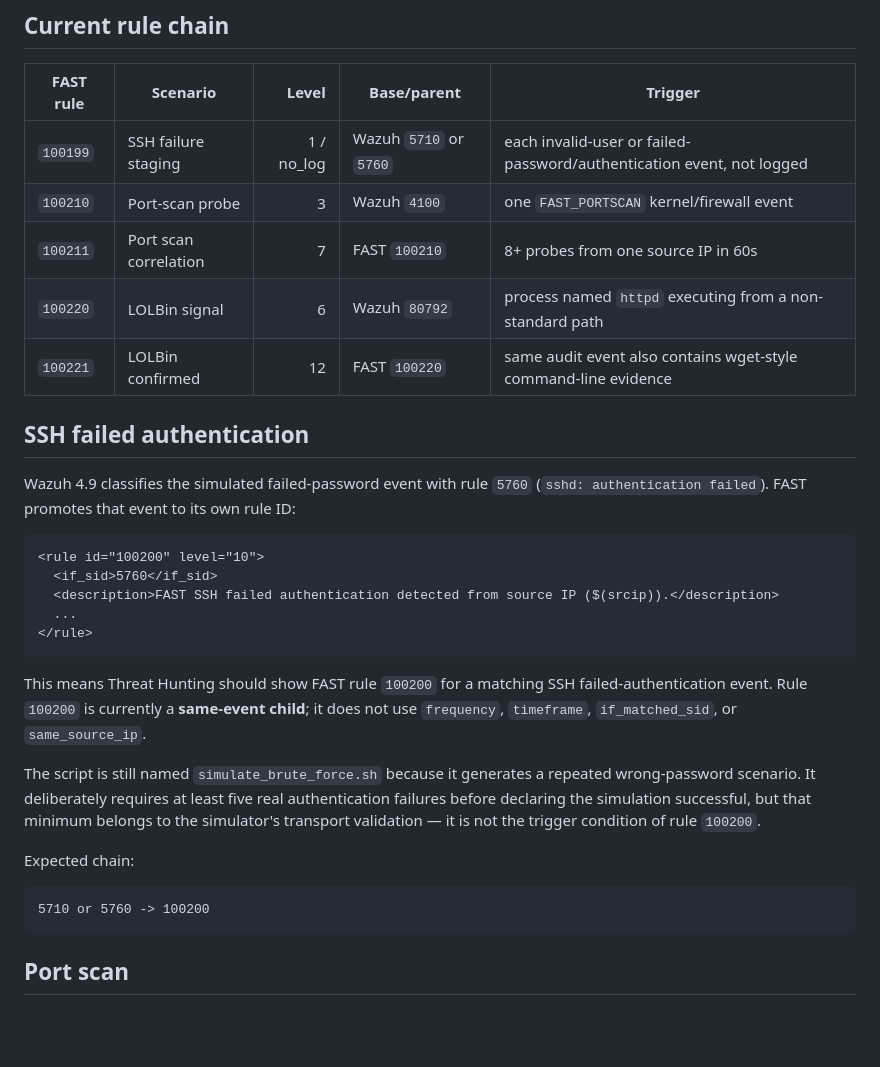
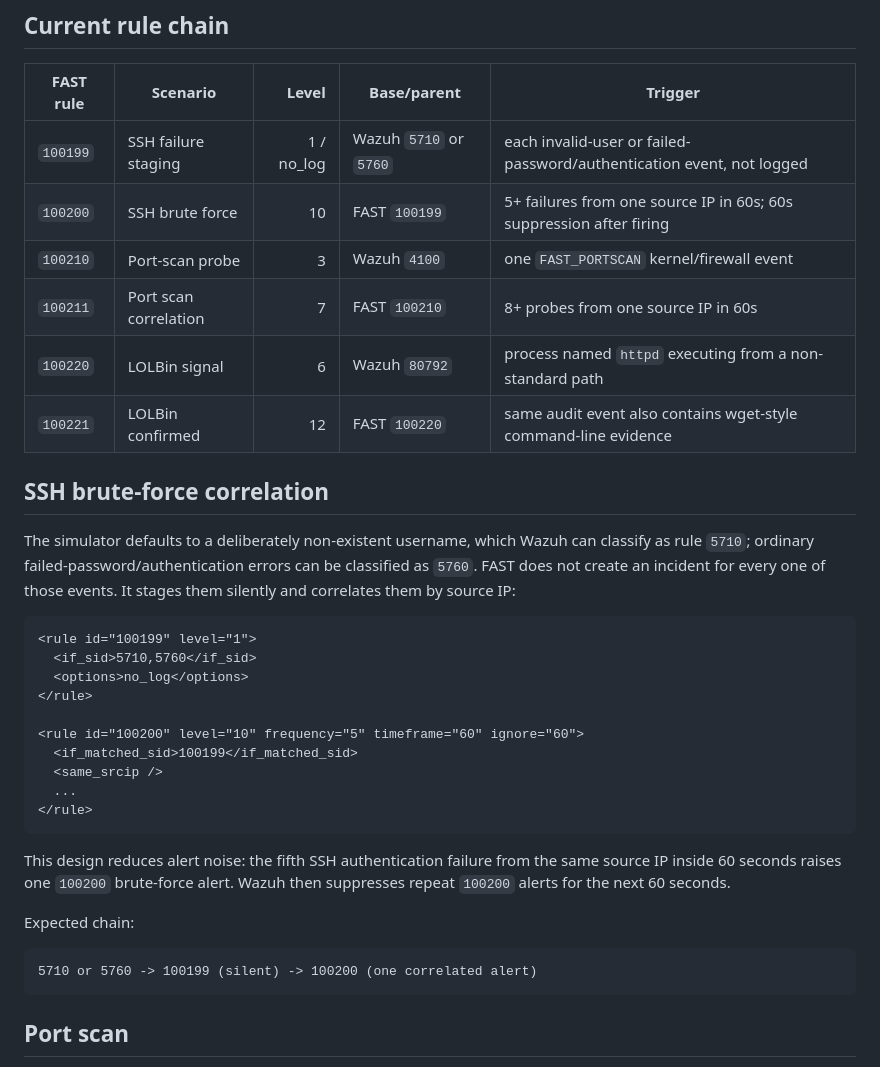
Before and after one commit to eppzx2/fast-test, a Markdown page: docs/runbook.md, the part around the change. GitHub-like rendering; blank space fills up the shorter version.

Commit message:
Fix runbook SSH correlation section

````diff
--- a/docs/runbook.md
+++ b/docs/runbook.md
@@ -8,40 +8,41 @@ rules live in `docker/rules/local_rules.xml`; the scripts live under
 
 | FAST rule | Scenario | Level | Base/parent | Trigger |
 |---|---|---:|---|---|
-| `100199` | SSH failure staging | 1 / no_log | Wazuh `5710` or `5760` | each invalid-user or failed-password/authentication event, not logged |\n| `100200` | SSH brute force | 10 | FAST `100199` | 5+ failures from one source IP in 60s; 60s suppression after firing |
+| `100199` | SSH failure staging | 1 / no_log | Wazuh `5710` or `5760` | each invalid-user or failed-password/authentication event, not logged |
+| `100200` | SSH brute force | 10 | FAST `100199` | 5+ failures from one source IP in 60s; 60s suppression after firing |
 | `100210` | Port-scan probe | 3 | Wazuh `4100` | one `FAST_PORTSCAN` kernel/firewall event |
 | `100211` | Port scan correlation | 7 | FAST `100210` | 8+ probes from one source IP in 60s |
 | `100220` | LOLBin signal | 6 | Wazuh `80792` | process named `httpd` executing from a non-standard path |
 | `100221` | LOLBin confirmed | 12 | FAST `100220` | same audit event also contains wget-style command-line evidence |
 
-## SSH failed authentication
+## SSH brute-force correlation
 
-Wazuh 4.9 classifies the simulated failed-password event with rule `5760`
-(`sshd: authentication failed`). FAST promotes that event to its own rule ID:
+The simulator defaults to a deliberately non-existent username, which Wazuh can
+classify as rule `5710`; ordinary failed-password/authentication errors can be
+classified as `5760`. FAST does not create an incident for every one of those
+events. It stages them silently and correlates them by source IP:
 
 ```xml
-<rule id="100200" level="10">
-  <if_sid>5760</if_sid>
-  <description>FAST SSH failed authentication detected from source IP ($(srcip)).</description>
+<rule id="100199" level="1">
+  <if_sid>5710,5760</if_sid>
+  <options>no_log</options>
+</rule>
+
+<rule id="100200" level="10" frequency="5" timeframe="60" ignore="60">
+  <if_matched_sid>100199</if_matched_sid>
+  <same_srcip />
   ...
 </rule>
 ```
 
-This means Threat Hunting should show FAST rule `100200` for a matching SSH
-failed-authentication event. Rule `100200` is currently a **same-event child**;
-it does not use `frequency`, `timeframe`, `if_matched_sid`, or
-`same_source_ip`.
-
-The script is still named `simulate_brute_force.sh` because it generates a
-repeated wrong-password scenario. It deliberately requires at least five real
-authentication failures before declaring the simulation successful, but that
-minimum belongs to the simulator's transport validation — it is not the trigger
-condition of rule `100200`.
+This design reduces alert noise: the fifth SSH authentication failure from the
+same source IP inside 60 seconds raises one `100200` brute-force alert. Wazuh
+then suppresses repeat `100200` alerts for the next 60 seconds.
 
 Expected chain:
 
 ```text
-5710 or 5760 -> 100200
+5710 or 5760 -> 100199 (silent) -> 100200 (one correlated alert)
 ```
 
 ## Port scan
````
